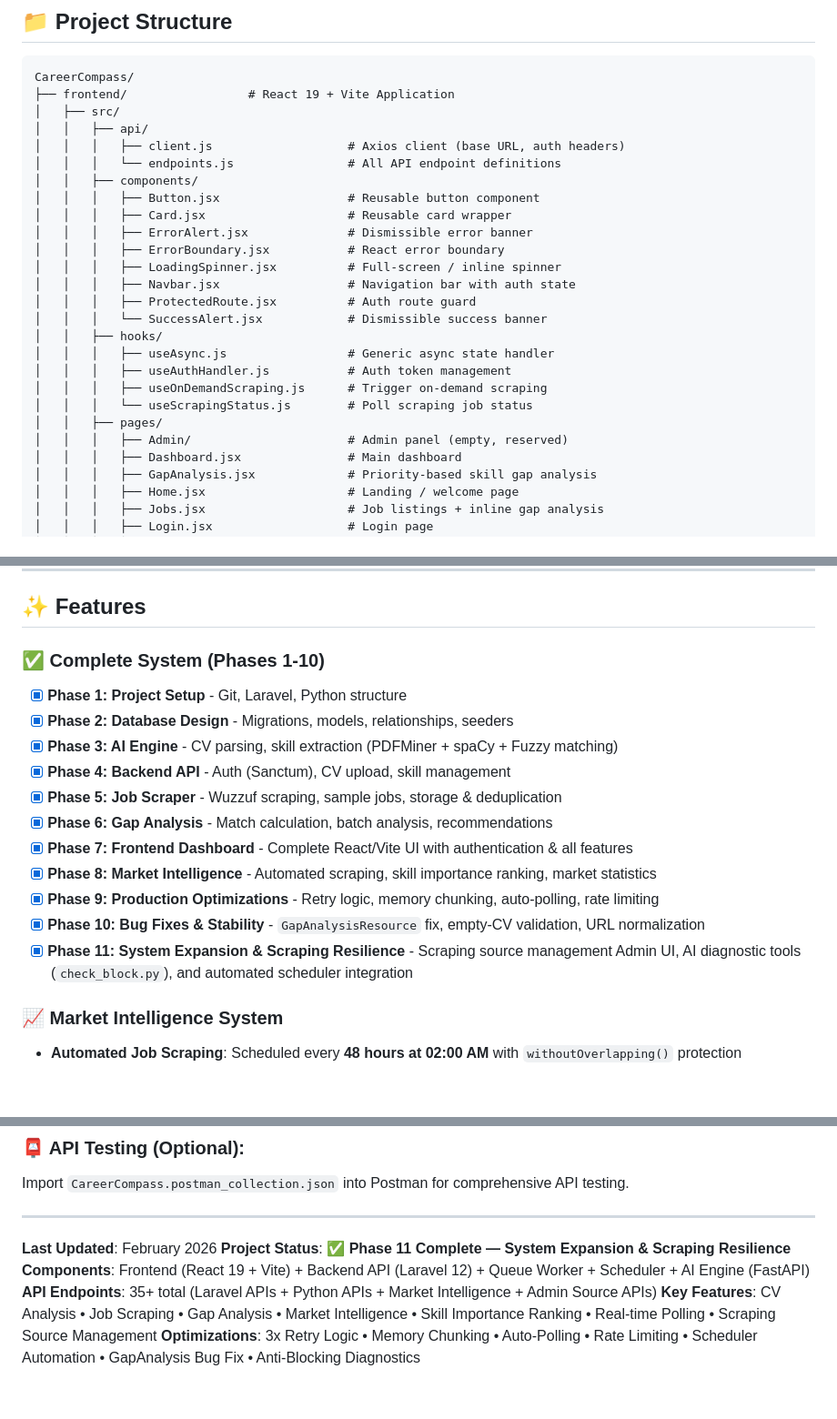
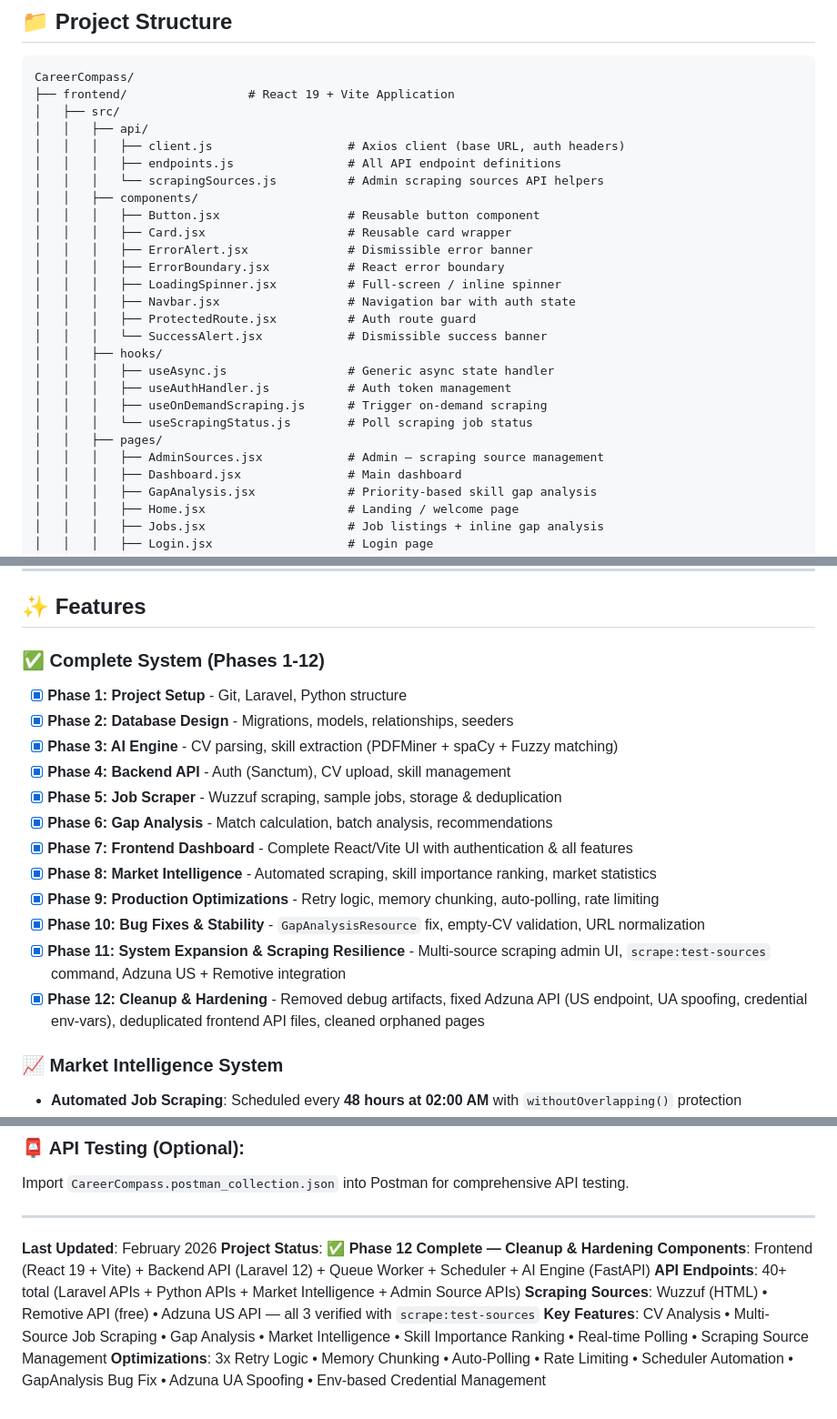
Before and after one commit to YousefAlTohamy/Graduation-project, a Markdown page: README.md, 3 parts joined by grey strips. Shown at 91% size. GitHub-like rendering; blank space fills up the shorter version.

```diff
--- a/README.md
+++ b/README.md
@@ -57,7 +59,8 @@ CareerCompass/
 │   ├── src/
 │   │   ├── api/
 │   │   │   ├── client.js                   # Axios client (base URL, auth headers)
-│   │   │   └── endpoints.js                # All API endpoint definitions
+│   │   │   ├── endpoints.js                # All API endpoint definitions
+│   │   │   └── scrapingSources.js          # Admin scraping sources API helpers
 │   │   ├── components/
 │   │   │   ├── Button.jsx                  # Reusable button component
 │   │   │   ├── Card.jsx                    # Reusable card wrapper
@@ -73,7 +76,7 @@ CareerCompass/
 │   │   │   ├── useOnDemandScraping.js      # Trigger on-demand scraping
 │   │   │   └── useScrapingStatus.js        # Poll scraping job status
 │   │   ├── pages/
-│   │   │   ├── Admin/                      # Admin panel (empty, reserved)
+│   │   │   ├── AdminSources.jsx            # Admin — scraping source management
 │   │   │   ├── Dashboard.jsx               # Main dashboard
 │   │   │   ├── GapAnalysis.jsx             # Priority-based skill gap analysis
 │   │   │   ├── Home.jsx                    # Landing / welcome page
@@ -616,7 +647,7 @@ curl -X GET http://127.0.0.1:8000/api/gap-analysis/job/1 \
 
 ## ✨ Features
 
-### ✅ Complete System (Phases 1-10)
+### ✅ Complete System (Phases 1-12)
 
 - [x] **Phase 1: Project Setup** - Git, Laravel, Python structure
 - [x] **Phase 2: Database Design** - Migrations, models, relationships, seeders
@@ -628,7 +659,8 @@ curl -X GET http://127.0.0.1:8000/api/gap-analysis/job/1 \
 - [x] **Phase 8: Market Intelligence** - Automated scraping, skill importance ranking, market statistics
 - [x] **Phase 9: Production Optimizations** - Retry logic, memory chunking, auto-polling, rate limiting
 - [x] **Phase 10: Bug Fixes & Stability** - `GapAnalysisResource` fix, empty-CV validation, URL normalization
-- [x] **Phase 11: System Expansion & Scraping Resilience** - Scraping source management Admin UI, AI diagnostic tools (`check_block.py`), and automated scheduler integration
+- [x] **Phase 11: System Expansion & Scraping Resilience** - Multi-source scraping admin UI, `scrape:test-sources` command, Adzuna US + Remotive integration
+- [x] **Phase 12: Cleanup & Hardening** - Removed debug artifacts, fixed Adzuna API (US endpoint, UA spoofing, credential env-vars), deduplicated frontend API files, cleaned orphaned pages
 
 ### 📈 Market Intelligence System
 
@@ -1014,8 +1058,9 @@ Import `CareerCompass.postman_collection.json` into Postman for comprehensive AP
 ---
 
 **Last Updated**: February 2026
-**Project Status**: ✅ **Phase 11 Complete — System Expansion & Scraping Resilience**
+**Project Status**: ✅ **Phase 12 Complete — Cleanup & Hardening**
 **Components**: Frontend (React 19 + Vite) + Backend API (Laravel 12) + Queue Worker + Scheduler + AI Engine (FastAPI)
-**API Endpoints**: 35+ total (Laravel APIs + Python APIs + Market Intelligence + Admin Source APIs)
-**Key Features**: CV Analysis • Job Scraping • Gap Analysis • Market Intelligence • Skill Importance Ranking • Real-time Polling • Scraping Source Management
-**Optimizations**: 3x Retry Logic • Memory Chunking • Auto-Polling • Rate Limiting • Scheduler Automation • GapAnalysis Bug Fix • Anti-Blocking Diagnostics
+**API Endpoints**: 40+ total (Laravel APIs + Python APIs + Market Intelligence + Admin Source APIs)
+**Scraping Sources**: Wuzzuf (HTML) • Remotive API (free) • Adzuna US API — all 3 verified with `scrape:test-sources`
+**Key Features**: CV Analysis • Multi-Source Job Scraping • Gap Analysis • Market Intelligence • Skill Importance Ranking • Real-time Polling • Scraping Source Management
+**Optimizations**: 3x Retry Logic • Memory Chunking • Auto-Polling • Rate Limiting • Scheduler Automation • GapAnalysis Bug Fix • Adzuna UA Spoofing • Env-based Credential Management
```
Also changed, not shown: other parts of README.md (+72 -30 lines).
